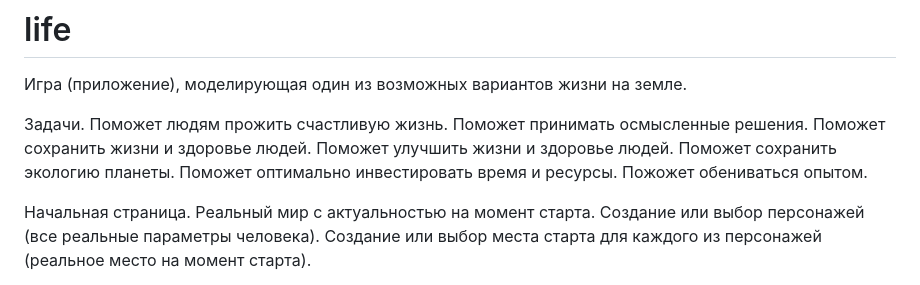
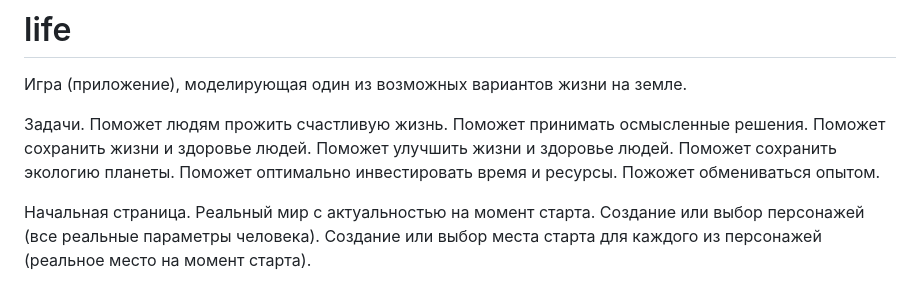
Before and after one commit to SergeyShashin/life, a Markdown page: README.md, the part around the change. GitHub-like rendering.

Commit message:
Life updated 070525.

```diff
--- a/README.md
+++ b/README.md
@@ -8,7 +8,7 @@
 Поможет улучшить жизни и здоровье людей.
 Поможет сохранить экологию планеты.
 Поможет оптимально инвестировать время и ресурсы.
-Пожожет обениваться опытом.
+Пожожет обмениваться опытом.
 
 Начальная страница.
 Реальный мир с актуальностью на момент старта.
```
